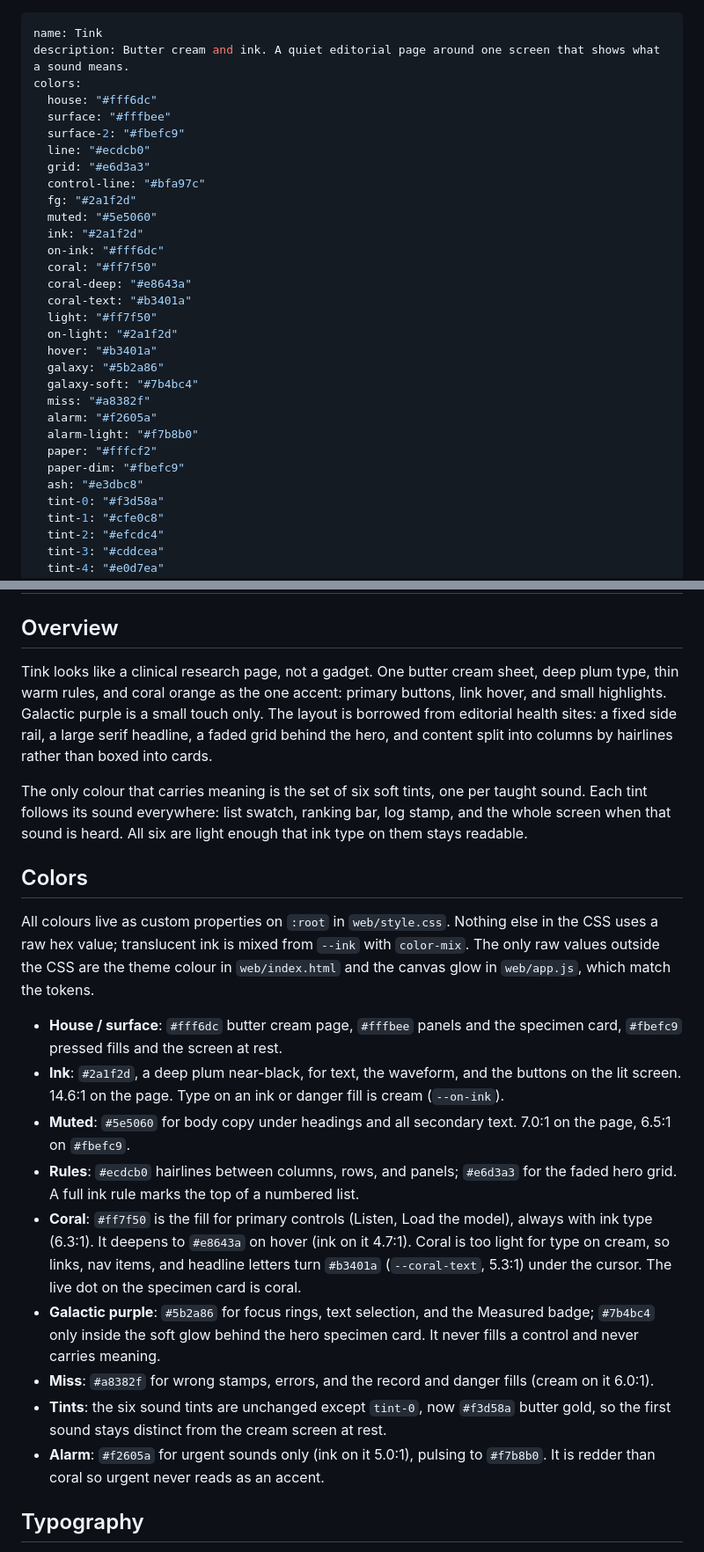
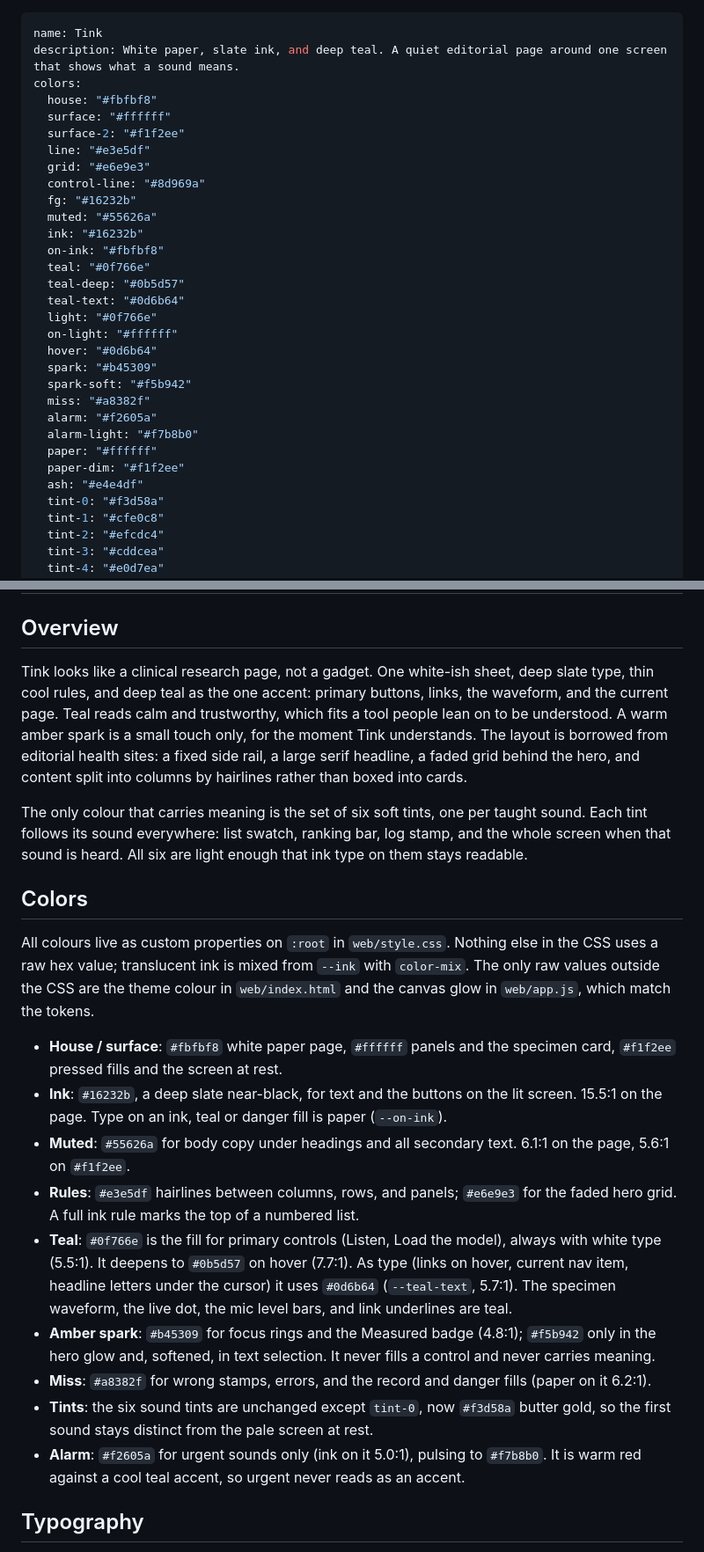
Before and after one commit to hammy229/tink, a Markdown page: DESIGN.md, 2 parts joined by grey strips. Shown at 88% size. Rendered like a GitHub page.

Commit message:
docs(design): describe the white, teal and amber palette

```diff
--- a/DESIGN.md
+++ b/DESIGN.md
@@ -1,31 +1,31 @@
 ---
 name: Tink
-description: Butter cream and ink. A quiet editorial page around one screen that shows what a sound means.
+description: White paper, slate ink, and deep teal. A quiet editorial page around one screen that shows what a sound means.
 colors:
-  house: "#fff6dc"
-  surface: "#fffbee"
-  surface-2: "#fbefc9"
-  line: "#ecdcb0"
-  grid: "#e6d3a3"
-  control-line: "#bfa97c"
-  fg: "#2a1f2d"
-  muted: "#5e5060"
-  ink: "#2a1f2d"
-  on-ink: "#fff6dc"
-  coral: "#ff7f50"
-  coral-deep: "#e8643a"
-  coral-text: "#b3401a"
-  light: "#ff7f50"
-  on-light: "#2a1f2d"
-  hover: "#b3401a"
-  galaxy: "#5b2a86"
-  galaxy-soft: "#7b4bc4"
+  house: "#fbfbf8"
+  surface: "#ffffff"
+  surface-2: "#f1f2ee"
+  line: "#e3e5df"
+  grid: "#e6e9e3"
+  control-line: "#8d969a"
+  fg: "#16232b"
+  muted: "#55626a"
+  ink: "#16232b"
+  on-ink: "#fbfbf8"
+  teal: "#0f766e"
+  teal-deep: "#0b5d57"
+  teal-text: "#0d6b64"
+  light: "#0f766e"
+  on-light: "#ffffff"
+  hover: "#0d6b64"
+  spark: "#b45309"
+  spark-soft: "#f5b942"
   miss: "#a8382f"
   alarm: "#f2605a"
   alarm-light: "#f7b8b0"
-  paper: "#fffcf2"
-  paper-dim: "#fbefc9"
-  ash: "#e3dbc8"
+  paper: "#ffffff"
+  paper-dim: "#f1f2ee"
+  ash: "#e4e4df"
   tint-0: "#f3d58a"
   tint-1: "#cfe0c8"
   tint-2: "#efcdc4"
@@ -45,7 +45,7 @@ radius: { control: "4px", chip: "2px" }
 
 ## Overview
 
-Tink looks like a clinical research page, not a gadget. One butter cream sheet, deep plum type, thin warm rules, and coral orange as the one accent: primary buttons, link hover, and small highlights. Galactic purple is a small touch only. The layout is borrowed from editorial health sites: a fixed side rail, a large serif headline, a faded grid behind the hero, and content split into columns by hairlines rather than boxed into cards.
+Tink looks like a clinical research page, not a gadget. One white-ish sheet, deep slate type, thin cool rules, and deep teal as the one accent: primary buttons, links, the waveform, and the current page. Teal reads calm and trustworthy, which fits a tool people lean on to be understood. A warm amber spark is a small touch only, for the moment Tink understands. The layout is borrowed from editorial health sites: a fixed side rail, a large serif headline, a faded grid behind the hero, and content split into columns by hairlines rather than boxed into cards.
 
 The only colour that carries meaning is the set of six soft tints, one per taught sound. Each tint follows its sound everywhere: list swatch, ranking bar, log stamp, and the whole screen when that sound is heard. All six are light enough that ink type on them stays readable.
 
@@ -53,15 +53,15 @@ The only colour that carries meaning is the set of six soft tints, one per taugh
 
 All colours live as custom properties on `:root` in `web/style.css`. Nothing else in the CSS uses a raw hex value; translucent ink is mixed from `--ink` with `color-mix`. The only raw values outside the CSS are the theme colour in `web/index.html` and the canvas glow in `web/app.js`, which match the tokens.
 
-- **House / surface**: `#fff6dc` butter cream page, `#fffbee` panels and the specimen card, `#fbefc9` pressed fills and the screen at rest.
-- **Ink**: `#2a1f2d`, a deep plum near-black, for text, the waveform, and the buttons on the lit screen. 14.6:1 on the page. Type on an ink or danger fill is cream (`--on-ink`).
-- **Muted**: `#5e5060` for body copy under headings and all secondary text. 7.0:1 on the page, 6.5:1 on `#fbefc9`.
-- **Rules**: `#ecdcb0` hairlines between columns, rows, and panels; `#e6d3a3` for the faded hero grid. A full ink rule marks the top of a numbered list.
-- **Coral**: `#ff7f50` is the fill for primary controls (Listen, Load the model), always with ink type (6.3:1). It deepens to `#e8643a` on hover (ink on it 4.7:1). Coral is too light for type on cream, so links, nav items, and headline letters turn `#b3401a` (`--coral-text`, 5.3:1) under the cursor. The live dot on the specimen card is coral.
-- **Galactic purple**: `#5b2a86` for focus rings, text selection, and the Measured badge; `#7b4bc4` only inside the soft glow behind the hero specimen card. It never fills a control and never carries meaning.
-- **Miss**: `#a8382f` for wrong stamps, errors, and the record and danger fills (cream on it 6.0:1).
-- **Tints**: the six sound tints are unchanged except `tint-0`, now `#f3d58a` butter gold, so the first sound stays distinct from the cream screen at rest.
-- **Alarm**: `#f2605a` for urgent sounds only (ink on it 5.0:1), pulsing to `#f7b8b0`. It is redder than coral so urgent never reads as an accent.
+- **House / surface**: `#fbfbf8` white paper page, `#ffffff` panels and the specimen card, `#f1f2ee` pressed fills and the screen at rest.
+- **Ink**: `#16232b`, a deep slate near-black, for text and the buttons on the lit screen. 15.5:1 on the page. Type on an ink, teal or danger fill is paper (`--on-ink`).
+- **Muted**: `#55626a` for body copy under headings and all secondary text. 6.1:1 on the page, 5.6:1 on `#f1f2ee`.
+- **Rules**: `#e3e5df` hairlines between columns, rows, and panels; `#e6e9e3` for the faded hero grid. A full ink rule marks the top of a numbered list.
+- **Teal**: `#0f766e` is the fill for primary controls (Listen, Load the model), always with white type (5.5:1). It deepens to `#0b5d57` on hover (7.7:1). As type (links on hover, current nav item, headline letters under the cursor) it uses `#0d6b64` (`--teal-text`, 5.7:1). The specimen waveform, the live dot, the mic level bars, and link underlines are teal.
+- **Amber spark**: `#b45309` for focus rings and the Measured badge (4.8:1); `#f5b942` only in the hero glow and, softened, in text selection. It never fills a control and never carries meaning.
+- **Miss**: `#a8382f` for wrong stamps, errors, and the record and danger fills (paper on it 6.2:1).
+- **Tints**: the six sound tints are unchanged except `tint-0`, now `#f3d58a` butter gold, so the first sound stays distinct from the pale screen at rest.
+- **Alarm**: `#f2605a` for urgent sounds only (ink on it 5.0:1), pulsing to `#f7b8b0`. It is warm red against a cool teal accent, so urgent never reads as an accent.
 
 ## Typography
 
```
Also changed, not shown: other parts of DESIGN.md (+6 -6 lines).
